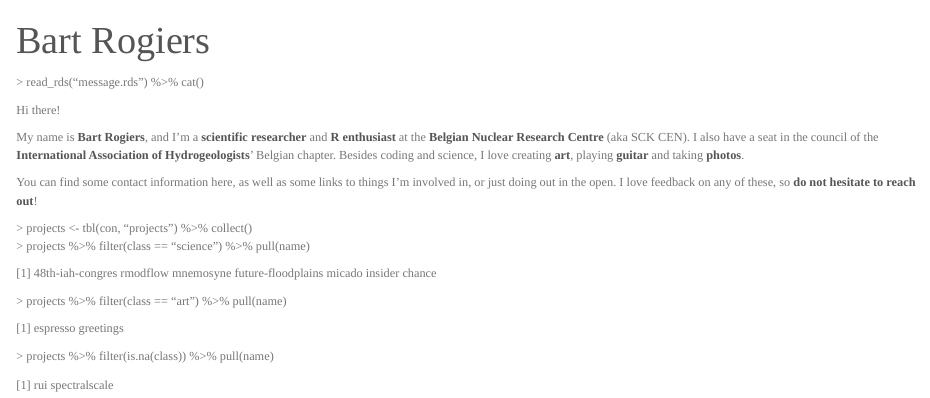
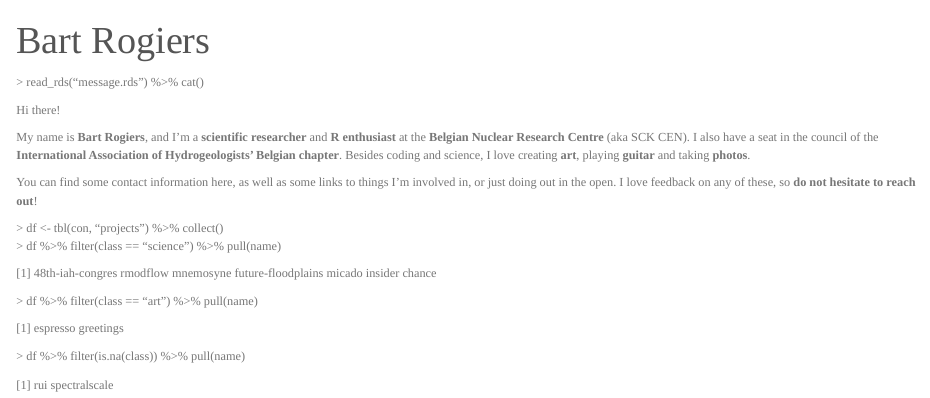
Before and after one commit to rogiersbart/rogiersbart.github.io, an R Markdown document (index.Rmd): the page in a window 1100 px wide, from its top. Rendered offline with R 4.5, knitr and Pandoc, with nearby package versions; drawn as R Markdown's standard HTML page in place of the format the file asks for.

Commit message:
styles update & links

```diff
--- a/index.Rmd
+++ b/index.Rmd
@@ -18,17 +18,19 @@ output:
 Hi there!
 
 My name is **Bart Rogiers**, and I'm a **scientific researcher** and
-**R enthusiast** at the **Belgian Nuclear Research Centre** (aka SCK CEN). I
-also have a seat in the council of the **International Association of
-Hydrogeologists**' Belgian chapter. Besides coding and science, I love creating
+**[R](https://www.r-project.org/) enthusiast** at the **[Belgian Nuclear
+Research Centre](https://www.sckcen.be/en)** (aka SCK CEN). I also have a seat
+in the council of the **[International Association of
+Hydrogeologists](https://iah.org/)' [Belgian
+chapter](https://belgium.iah.org/)**. Besides coding and science, I love creating
 **art**, playing **guitar** and taking **photos**.
 
 You can find some contact information here, as well as some links to things I'm
 involved in, or just doing out in the open. I love feedback on any of these, so
 **do not hesitate to reach out**!
 
-\> projects <- tbl(con, "projects") %>% collect()<br>
-\> projects %>% filter(class == "science") %>% pull(name)
+\> df <- tbl(con, "projects") %>% collect()<br>
+\> df %>% filter(class == "science") %>% pull(name)
 
 [1]
 [48th-iah-congres](https://iah2021belgium.org/)
@@ -39,7 +41,7 @@ involved in, or just doing out in the open. I love feedback on any of these, so
 [insider](http://insider-h2020.eu/)
 [chance](https://www.chance-h2020.eu/)
 
-\> projects %>% filter(class == "art") %>% pull(name)
+\> df %>% filter(class == "art") %>% pull(name)
 
 [1]
 [espresso](https://rogiersbart.github.io/espresso/)
@@ -49,7 +51,7 @@ involved in, or just doing out in the open. I love feedback on any of these, so
 
 <!-- photography -->
 
-\> projects %>% filter(is.na(class)) %>% pull(name)
+\> df %>% filter(is.na(class)) %>% pull(name)
 
 [1]
 [rui](https://rogiersbart.github.io/rui/)
--- a/styles.css
+++ b/styles.css
@@ -16,5 +16,5 @@ a:hover {
   max-width: 700px;
 }
 b, strong {
-  color: #555;
+  color: #777;
 }
```
Also changed, not shown: index.html.
